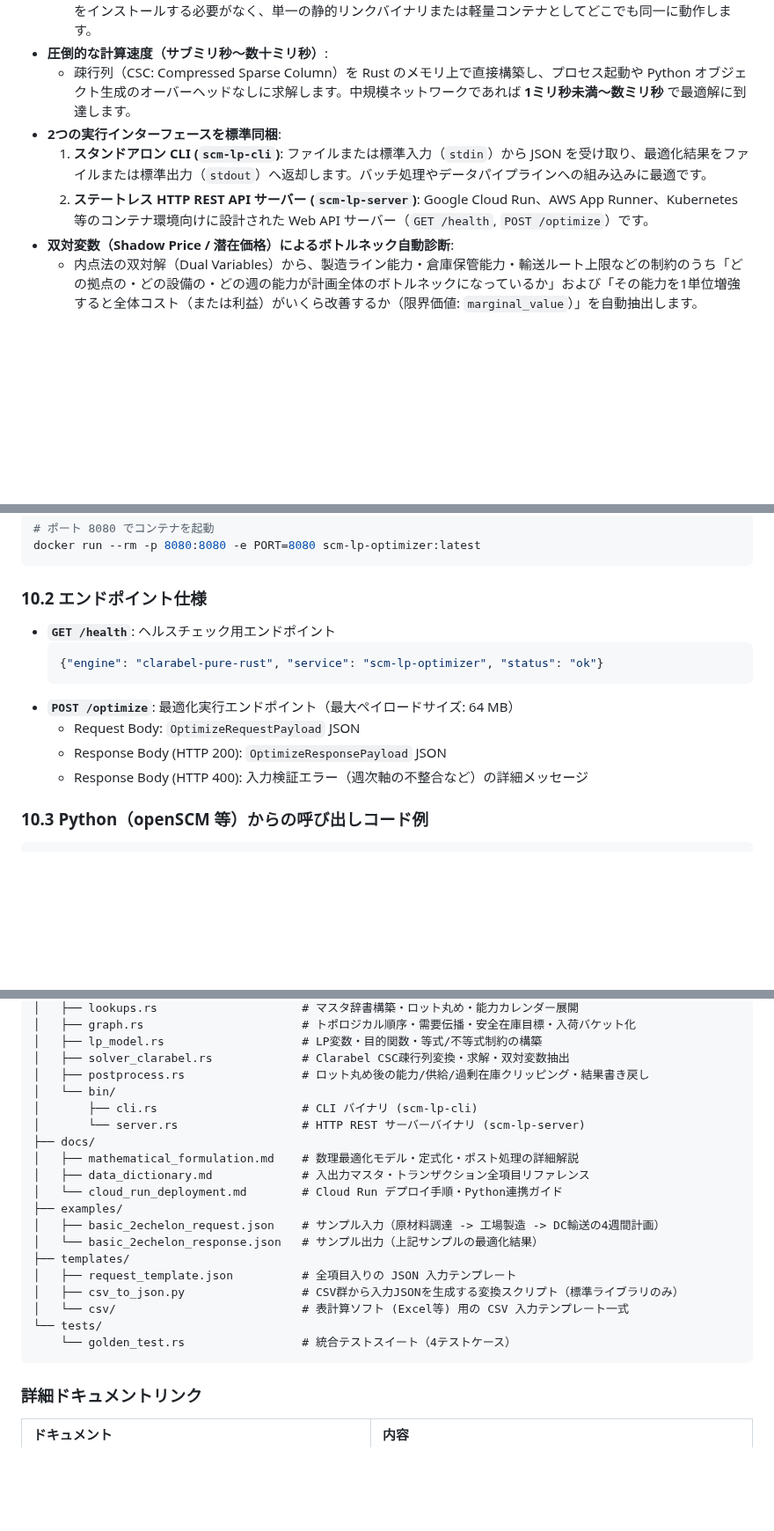
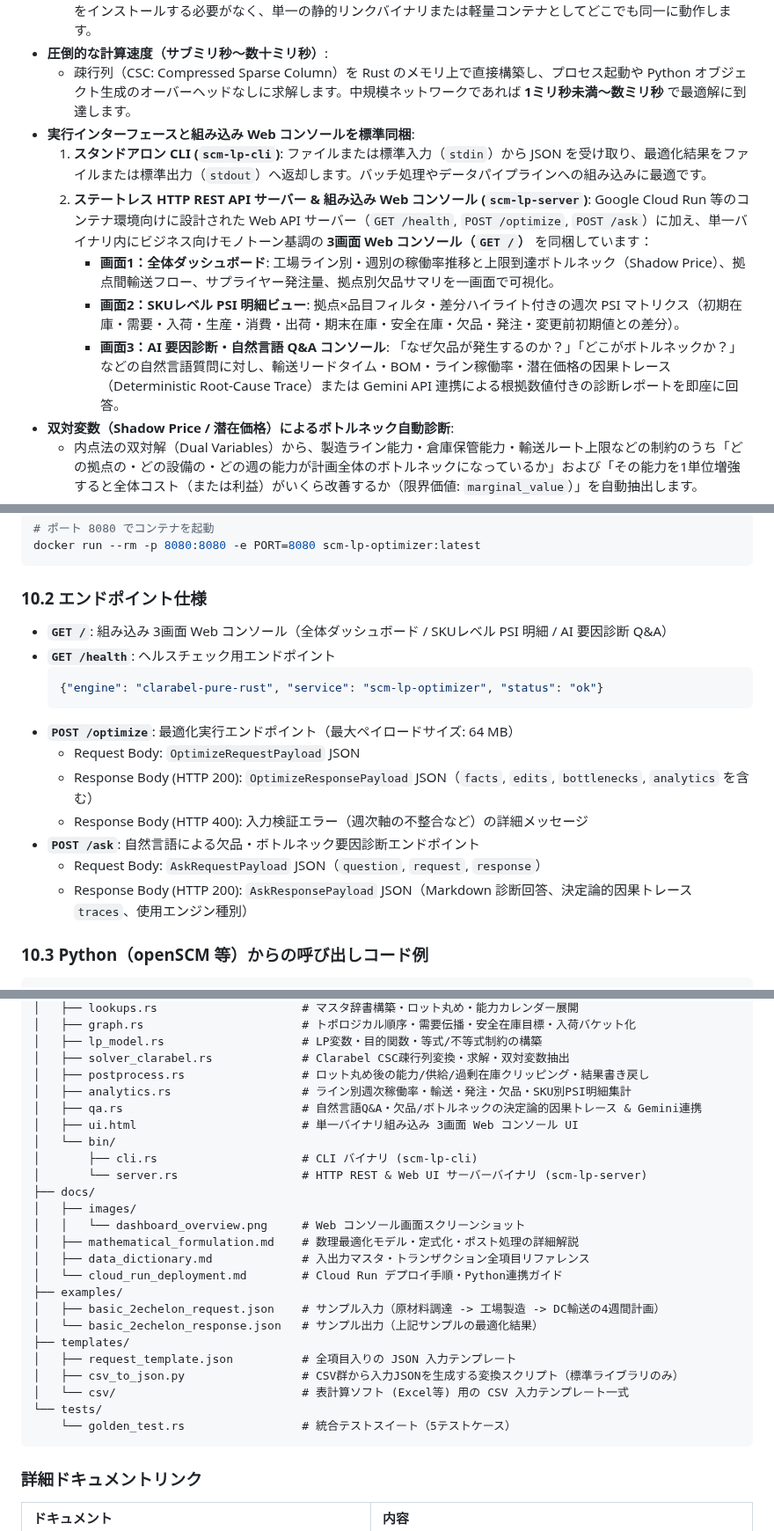
Before and after one commit to iida-masashi/scm-lp-optimizer, a Markdown page: README.md, 3 parts joined by grey strips. Shown at 88% size. GitHub-like rendering; blank space fills up the shorter version.

````diff
--- a/README.md
+++ b/README.md
@@ -66,9 +68,12 @@
   * 従来の Python + PuLP / CBC / GLPK / HiGHS のように OS 固有の C/C++ 共有ライブラリや外部ソルバーバイナリをインストールする必要がなく、単一の静的リンクバイナリまたは軽量コンテナとしてどこでも同一に動作します。
 * **圧倒的な計算速度（サブミリ秒〜数十ミリ秒）**:
   * 疎行列（CSC: Compressed Sparse Column）を Rust のメモリ上で直接構築し、プロセス起動や Python オブジェクト生成のオーバーヘッドなしに求解します。中規模ネットワークであれば **1ミリ秒未満〜数ミリ秒** で最適解に到達します。
-* **2つの実行インターフェースを標準同梱**:
+* **実行インターフェースと組み込み Web コンソールを標準同梱**:
   1. **スタンドアロン CLI (`scm-lp-cli`)**: ファイルまたは標準入力（`stdin`）から JSON を受け取り、最適化結果をファイルまたは標準出力（`stdout`）へ返却します。バッチ処理やデータパイプラインへの組み込みに最適です。
-  2. **ステートレス HTTP REST API サーバー (`scm-lp-server`)**: Google Cloud Run、AWS App Runner、Kubernetes 等のコンテナ環境向けに設計された Web API サーバー（`GET /health`, `POST /optimize`）です。
+  2. **ステートレス HTTP REST API サーバー & 組み込み Web コンソール (`scm-lp-server`)**: Google Cloud Run 等のコンテナ環境向けに設計された Web API サーバー（`GET /health`, `POST /optimize`, `POST /ask`）に加え、単一バイナリ内にビジネス向けモノトーン基調の **3画面 Web コンソール（`GET /`）** を同梱しています：
+     * **画面1：全体ダッシュボード**: 工場ライン別・週別の稼働率推移と上限到達ボトルネック（Shadow Price）、拠点間輸送フロー、サプライヤー発注量、拠点別欠品サマリを一画面で可視化。
+     * **画面2：SKUレベル PSI 明細ビュー**: 拠点×品目フィルタ・差分ハイライト付きの週次 PSI マトリクス（初期在庫・需要・入荷・生産・消費・出荷・期末在庫・安全在庫・欠品・発注・変更前初期値との差分）。
+     * **画面3：AI 要因診断・自然言語 Q&A コンソール**: 「なぜ欠品が発生するのか？」「どこがボトルネックか？」などの自然言語質問に対し、輸送リードタイム・BOM・ライン稼働率・潜在価格の因果トレース（Deterministic Root-Cause Trace）または Gemini API 連携による根拠数値付きの診断レポートを即座に回答。
 * **双対変数（Shadow Price / 潜在価格）によるボトルネック自動診断**:
   * 内点法の双対解（Dual Variables）から、製造ライン能力・倉庫保管能力・輸送ルート上限などの制約のうち「どの拠点の・どの設備の・どの週の能力が計画全体のボトルネックになっているか」および「その能力を1単位増強すると全体コスト（または利益）がいくら改善するか（限界価値: `marginal_value`）」を自動抽出します。
 * **LP連続緩和と実務ロット・能力制約の両立**:
@@ -379,14 +396,18 @@ docker run --rm -p 8080:8080 -e PORT=8080 scm-lp-optimizer:latest
 
 ### 10.2 エンドポイント仕様
 
+* **`GET /`**: 組み込み 3画面 Web コンソール（全体ダッシュボード / SKUレベル PSI 明細 / AI 要因診断 Q&A）
 * **`GET /health`**: ヘルスチェック用エンドポイント
   ```json
   {"engine": "clarabel-pure-rust", "service": "scm-lp-optimizer", "status": "ok"}
   ```
 * **`POST /optimize`**: 最適化実行エンドポイント（最大ペイロードサイズ: 64 MB）
   * Request Body: `OptimizeRequestPayload` JSON
-  * Response Body (HTTP 200): `OptimizeResponsePayload` JSON
+  * Response Body (HTTP 200): `OptimizeResponsePayload` JSON（`facts`, `edits`, `bottlenecks`, `analytics` を含む）
   * Response Body (HTTP 400): 入力検証エラー（週次軸の不整合など）の詳細メッセージ
+* **`POST /ask`**: 自然言語による欠品・ボトルネック要因診断エンドポイント
+  * Request Body: `AskRequestPayload` JSON（`question`, `request`, `response`）
+  * Response Body (HTTP 200): `AskResponsePayload` JSON（Markdown 診断回答、決定論的因果トレース `traces`、使用エンジン種別）
 
 ### 10.3 Python（openSCM 等）からの呼び出しコード例
 
@@ -432,10 +453,15 @@ scm-lp-optimizer/
 │   ├── lp_model.rs                    # LP変数・目的関数・等式/不等式制約の構築
 │   ├── solver_clarabel.rs             # Clarabel CSC疎行列変換・求解・双対変数抽出
 │   ├── postprocess.rs                 # ロット丸め後の能力/供給/過剰在庫クリッピング・結果書き戻し
+│   ├── analytics.rs                   # ライン別週次稼働率・輸送・発注・欠品・SKU別PSI明細集計
+│   ├── qa.rs                          # 自然言語Q&A・欠品/ボトルネックの決定論的因果トレース & Gemini連携
+│   ├── ui.html                        # 単一バイナリ組み込み 3画面 Web コンソール UI
 │   └── bin/
 │       ├── cli.rs                     # CLI バイナリ (scm-lp-cli)
-│       └── server.rs                  # HTTP REST サーバーバイナリ (scm-lp-server)
+│       └── server.rs                  # HTTP REST & Web UI サーバーバイナリ (scm-lp-server)
 ├── docs/
+│   ├── images/
+│   │   └── dashboard_overview.png     # Web コンソール画面スクリーンショット
 │   ├── mathematical_formulation.md    # 数理最適化モデル・定式化・ポスト処理の詳細解説
 │   ├── data_dictionary.md             # 入出力マスタ・トランザクション全項目リファレンス
 │   └── cloud_run_deployment.md        # Cloud Run デプロイ手順・Python連携ガイド
@@ -447,7 +473,7 @@ scm-lp-optimizer/
 │   ├── csv_to_json.py                 # CSV群から入力JSONを生成する変換スクリプト（標準ライブラリのみ）
 │   └── csv/                           # 表計算ソフト (Excel等) 用の CSV 入力テンプレート一式
 └── tests/
-    └── golden_test.rs                 # 統合テストスイート（4テストケース）
+    └── golden_test.rs                 # 統合テストスイート（5テストケース）
 ```
 
 ### 詳細ドキュメントリンク
````
Also changed, not shown: other parts of README.md (+16 -2 lines), docs/images/dashboard_overview.png (added), 2 other files.
